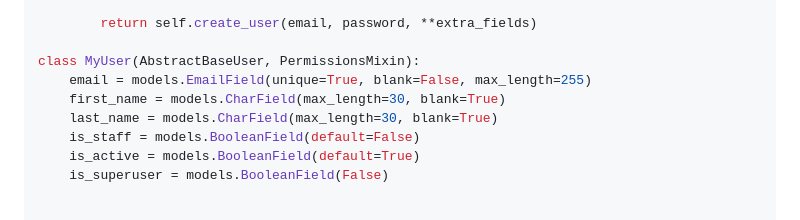
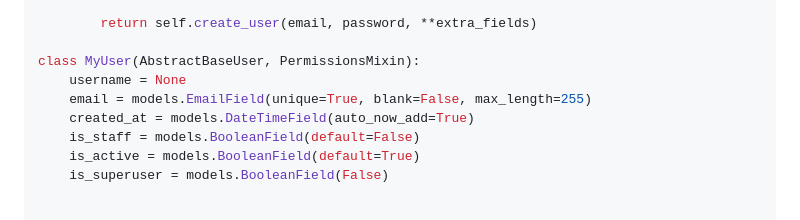
Before and after one commit to rdplus2015/resources, a Markdown page: backend/django/Auth.md, the part around the change. Rendered like a GitHub page.

```diff
--- a/backend/django/Auth.md
+++ b/backend/django/Auth.md
@@ -61,9 +61,9 @@ class MyUserManager(BaseUserManager):
         return self.create_user(email, password, **extra_fields)
 
 class MyUser(AbstractBaseUser, PermissionsMixin):
+    username = None
     email = models.EmailField(unique=True, blank=False, max_length=255)
-    first_name = models.CharField(max_length=30, blank=True)
-    last_name = models.CharField(max_length=30, blank=True)
+    created_at = models.DateTimeField(auto_now_add=True)
     is_staff = models.BooleanField(default=False)
     is_active = models.BooleanField(default=True)
     is_superuser = models.BooleanField(False)
```
